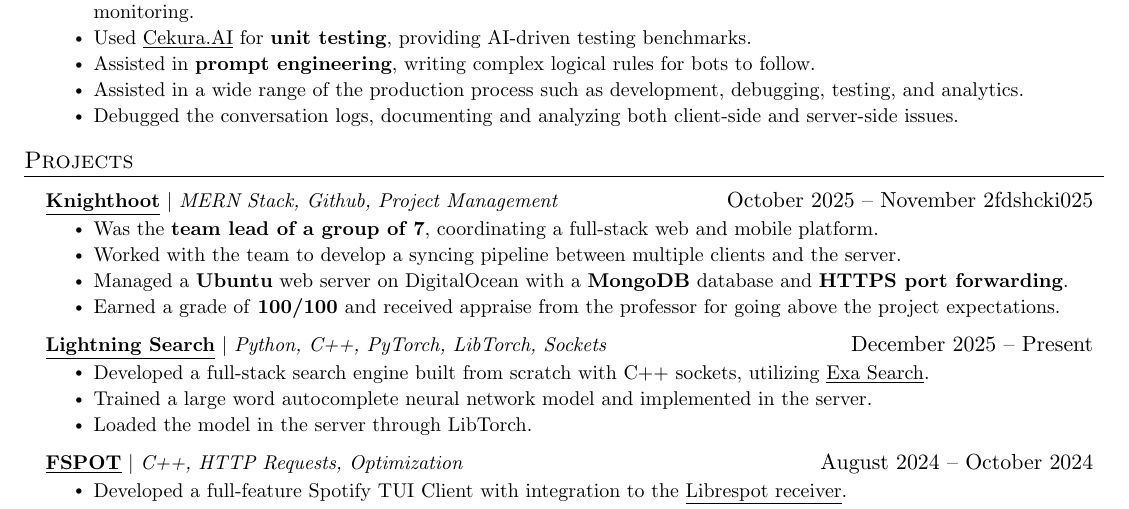
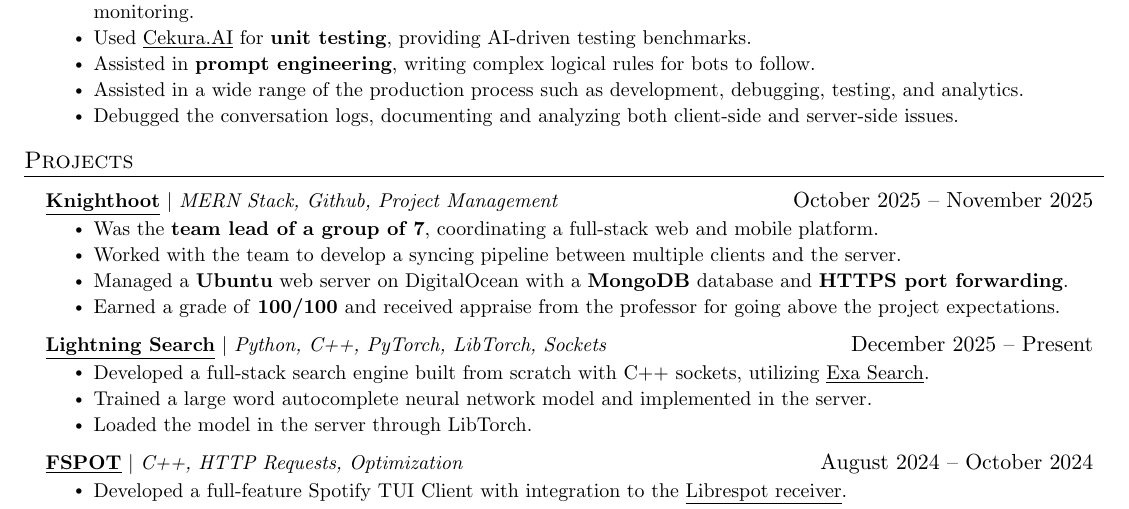
Before and after one commit to dmmosh/resume, a LaTeX CV (resume.tex): part of the page, cut so that both start at the same text. Compiled offline with pdfLaTeX.

Commit message:
updated resume supplementary files

```diff
--- a/resume.tex
+++ b/resume.tex
@@ -170,7 +170,7 @@
 \section{Projects}
     \resumeSubHeadingListStart
     \resumeProjectHeading
-         {{\href{https://www.linkedin.com/posts/dmmosh_knighthoot-knighthoot-is-a-real-time-interactive-activity-7394782454399647745-K_mf?utm_source=share&utm_medium=member_desktop&rcm=ACoAAD6UHAYBmUbVd8N5xFVrmRFWwILywSrvD6s}{\textbf{\underline{Knighthoot}}}} $|$ \emph{MERN Stack, Github, Project Management}}{October 2025 -- November 2fdshcki025}
+         {{\href{https://www.linkedin.com/posts/dmmosh_knighthoot-knighthoot-is-a-real-time-interactive-activity-7394782454399647745-K_mf?utm_source=share&utm_medium=member_desktop&rcm=ACoAAD6UHAYBmUbVd8N5xFVrmRFWwILywSrvD6s}{\textbf{\underline{Knighthoot}}}} $|$ \emph{MERN Stack, Github, Project Management}}{October 2025 -- November 2025}
           \resumeItemListStart
             \resumeItem{Was the \textbf{team lead of a group of 7}, coordinating a full-stack web and mobile platform.}
             \resumeItem{Worked with the team to develop a syncing pipeline between multiple clients and the server.}
```
Also changed, not shown: Makefile, 1 other file.
